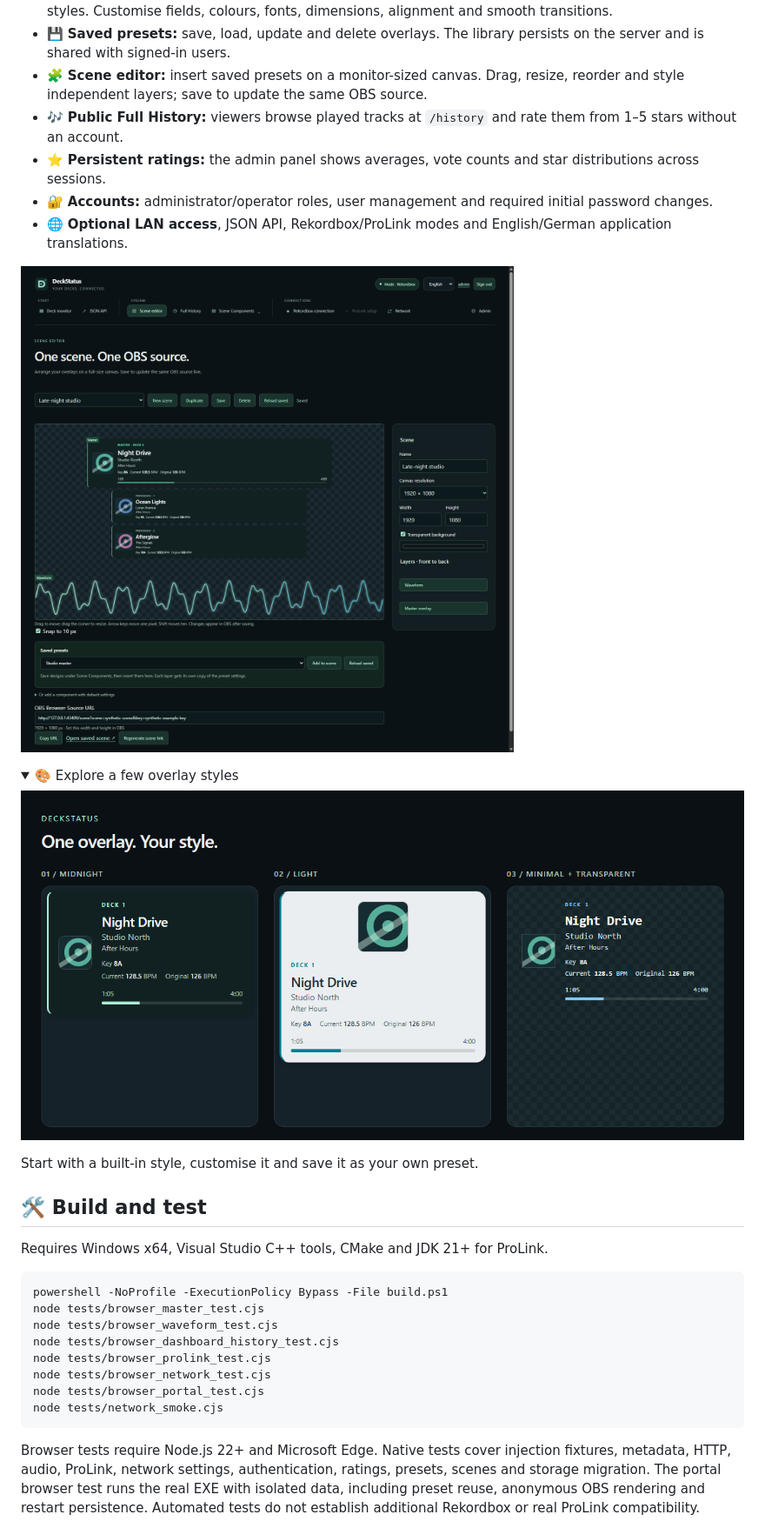
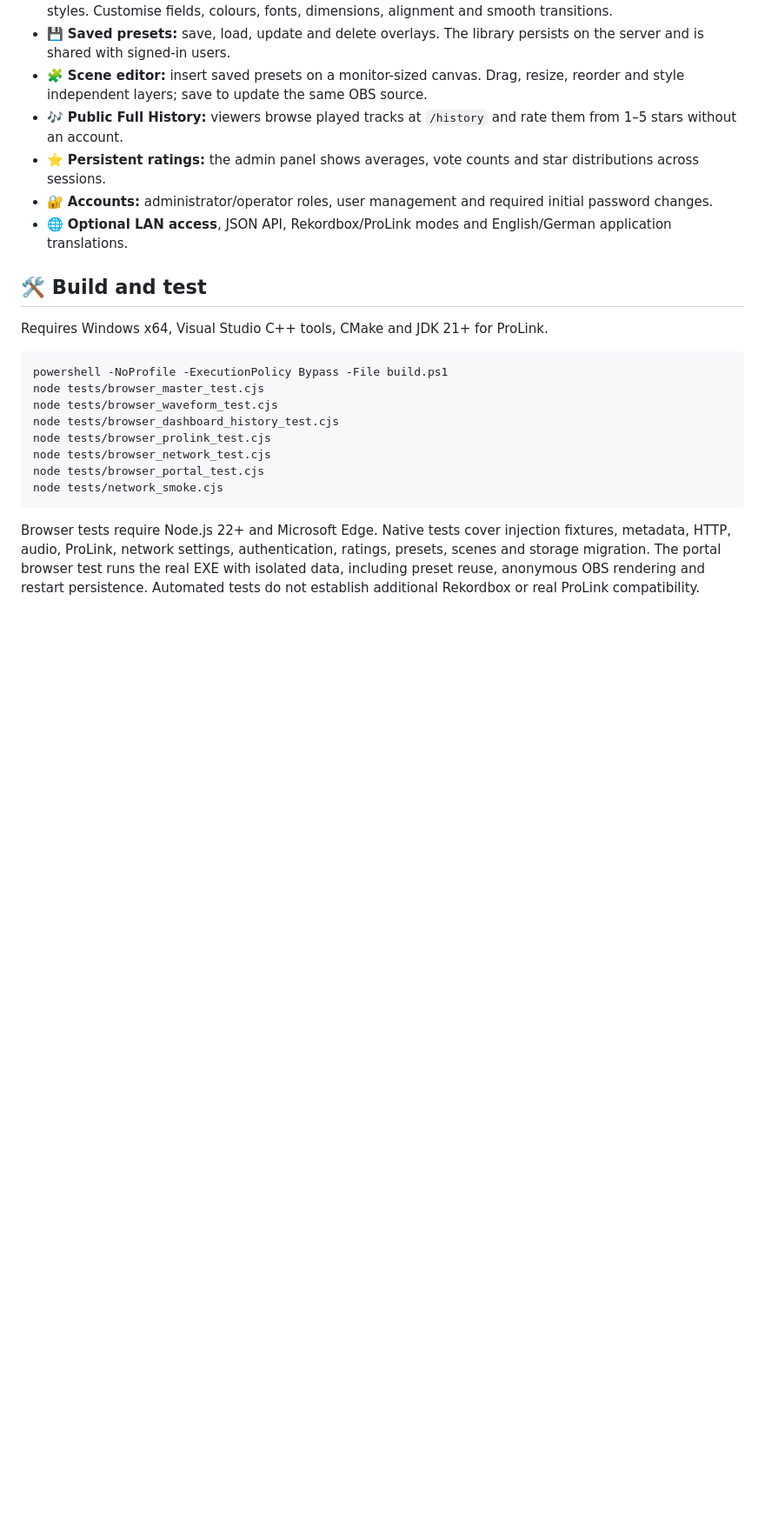
Before and after one commit to spartokos99/DeckStatus, a Markdown page: README.md, the part around the change. Shown at 87% size. Drawn GitHub-style; folded sections open; blank space fills up the shorter version.

Commit message:
Update README to remove overlay styles section
Removed image and overlay style details from README.

```diff
--- a/README.md
+++ b/README.md
@@ -71,17 +71,6 @@ Download the complete Windows package from [DeckStatus v2.0.2](https://github.co
 - 🔐 **Accounts:** administrator/operator roles, user management and required initial password changes.
 - 🌐 **Optional LAN access**, JSON API, Rekordbox/ProLink modes and English/German application translations.
 
-![Scene editor with one master overlay and a waveform spanning the full scene width](docs/images/scene-editor-en.png)
-
-<details>
-<summary>🎨 Explore a few overlay styles</summary>
-
-![Midnight, Light and Minimal overlay styles with English demo tracks](docs/images/deckstatus-styles-en.png)
-
-Start with a built-in style, customise it and save it as your own preset.
-
-</details>
-
 ## 🛠️ Build and test
 
 Requires Windows x64, Visual Studio C++ tools, CMake and JDK 21+ for ProLink.
```
